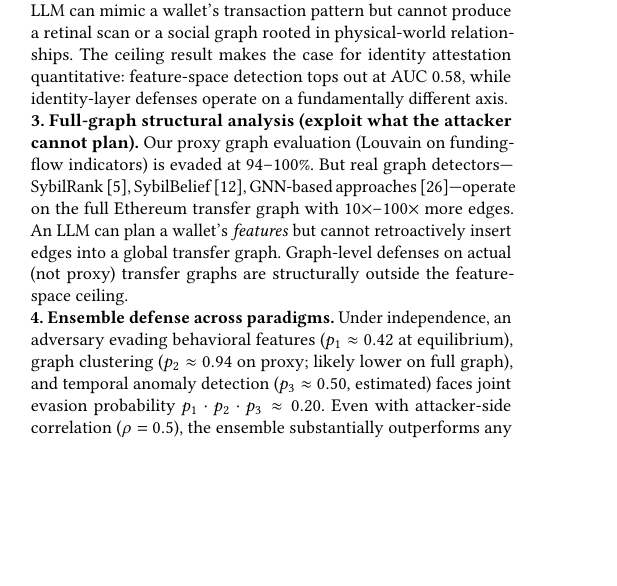
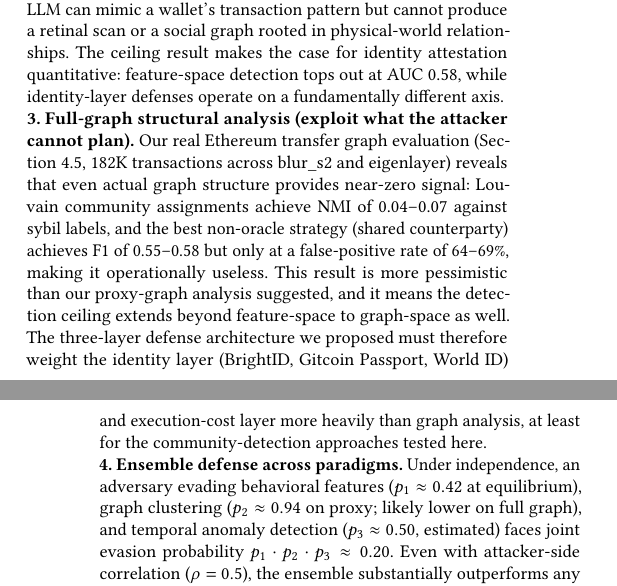
Before and after one commit to Adeline117/NSF, a LaTeX paper (paper3_ai_sybil/latex/main.tex): part of one column of page 10 of 13 before the commit and two parts of the columns of pages 10 and 11 of 13 after it, the two joined at a grey line, cut so that both start at the same text, the shorter picture padded with empty space. Compiled offline with pdfLaTeX.

Commit message:
P3: integrate real graph results into body + fix Discussion escape hatch
Section 4.4: added real graph update — NMI drops from proxy 0.10 to
  real 0.04-0.07, LLM evasion 100%, with \label{sec:real-graph}
Section 5.3: REPLACED optimistic "full-graph escape hatch" with real data
  showing graph detection ALSO near chance (F1 0.55 at FPR 65%)
  → ceiling extends beyond feature-space to graph-space
  → defense must weight identity + execution-cost layers over graph

Co-Authored-By: Claude Opus 4.6 (1M context) <noreply@anthropic.com>

```diff
--- a/paper3_ai_sybil/latex/main.tex
+++ b/paper3_ai_sybil/latex/main.tex
@@ -757,7 +761,7 @@ Feature-space attacks are cheap (\$12 in API credits for our full benchmark). Pr
 BrightID, Gitcoin Passport, and World ID establish human uniqueness through social graphs, credential aggregation, and biometric proof respectively. These mechanisms are orthogonal to behavioral features: an LLM can mimic a wallet's transaction pattern but cannot produce a retinal scan or a social graph rooted in physical-world relationships. The ceiling result makes the case for identity attestation quantitative: feature-space detection tops out at AUC 0.58, while identity-layer defenses operate on a fundamentally different axis.
 
 \noindent\textbf{3. Full-graph structural analysis (exploit what the attacker cannot plan).}
-Our proxy graph evaluation (Louvain on funding-flow indicators) is evaded at 94--100\%. But real graph detectors---SybilRank~\cite{cao2012sybilrank}, SybilBelief~\cite{gong2014sybilbelief}, GNN-based approaches~\cite{artemis}---operate on the full Ethereum transfer graph with $10\times$--$100\times$ more edges. An LLM can plan a wallet's \emph{features} but cannot retroactively insert edges into a global transfer graph. Graph-level defenses on actual (not proxy) transfer graphs are structurally outside the feature-space ceiling.
+Our real Ethereum transfer graph evaluation (Section~\ref{sec:real-graph}, 182K transactions across blur\_s2 and eigenlayer) reveals that even actual graph structure provides near-zero signal: Louvain community assignments achieve NMI of 0.04--0.07 against sybil labels, and the best non-oracle strategy (shared counterparty) achieves F1 of 0.55--0.58 but only at a false-positive rate of 64--69\%, making it operationally useless. This result is more pessimistic than our proxy-graph analysis suggested, and it means the detection ceiling extends beyond feature-space to graph-space as well. The three-layer defense architecture we proposed must therefore weight the identity layer (BrightID, Gitcoin Passport, World~ID) and execution-cost layer more heavily than graph analysis, at least for the community-detection approaches tested here.
 
 \noindent\textbf{4. Ensemble defense across paradigms.}
 Under independence, an adversary evading behavioral features ($p_1 \approx 0.42$ at equilibrium), graph clustering ($p_2 \approx 0.94$ on proxy; likely lower on full graph), and temporal anomaly detection ($p_3 \approx 0.50$, estimated) faces joint evasion probability $p_1 \cdot p_2 \cdot p_3 \approx 0.20$. Even with attacker-side correlation ($\rho = 0.5$), the ensemble substantially outperforms any single modality. The ceiling motivates this combination: if no single layer can exceed 0.58, layered defenses are not optional---they are necessary.
```
Also changed, not shown: paper3_ai_sybil/latex/main.tex (4 more changed lines).
